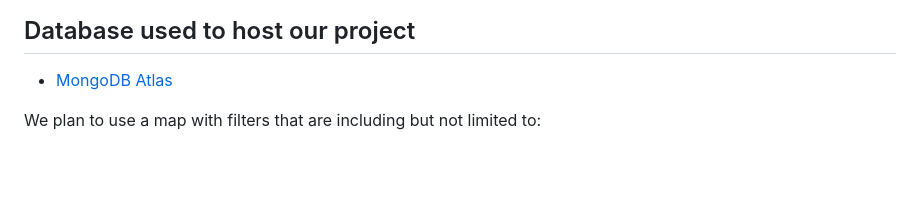
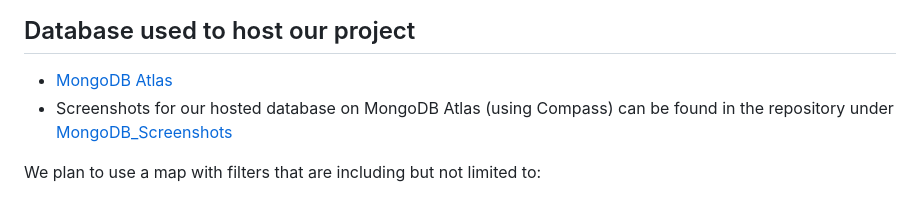
Before and after one commit to knazario/Project_3_Team_1, a Markdown page: README.md, the part around the change. GitHub-like rendering; blank space fills up the shorter version.

```diff
--- a/README.md
+++ b/README.md
@@ -22,6 +22,7 @@ We honed in on Washington State as registered car data was more publicly accessi
 
 ## Database used to host our project
 - [MongoDB Atlas](https://www.mongodb.com/atlas/database)
+- Screenshots for our hosted database on MongoDB Atlas (using Compass) can be found in the repository under [MongoDB_Screenshots](https://github.com/knazario/Project_3_Team_1/tree/main/MongoDB_Screenshots)
 
 We plan to use a map with filters that are including but not limited to:
 - Population density - by zipcode
```
